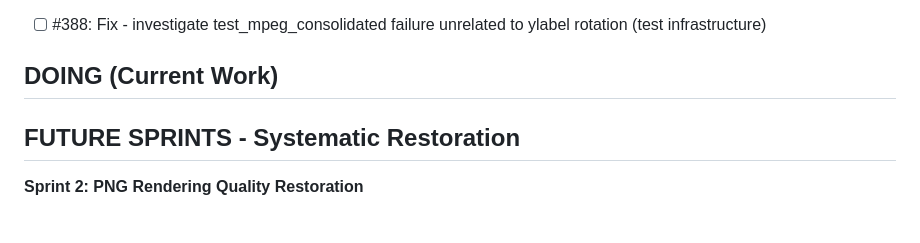
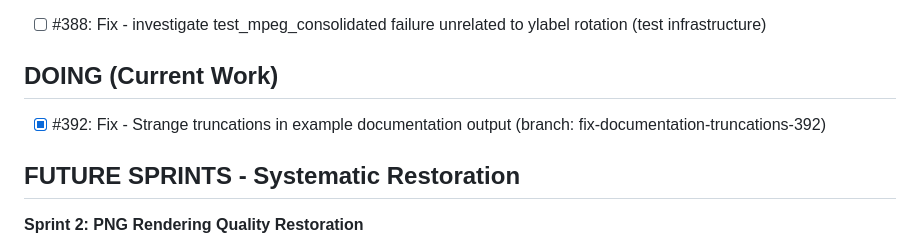
Before and after one commit to lazy-fortran/fortplot, a Markdown page: BACKLOG.md, the part around the change. GitHub-like rendering; blank space fills up the shorter version.

Commit message:
update: move issue #392 to DOING

```diff
--- a/BACKLOG.md
+++ b/BACKLOG.md
@@ -14,6 +14,7 @@
 - [ ] #388: Fix - investigate test_mpeg_consolidated failure unrelated to ylabel rotation (test infrastructure)
 
 ## DOING (Current Work)
+- [x] #392: Fix - Strange truncations in example documentation output (branch: fix-documentation-truncations-392)
 
 ## FUTURE SPRINTS - Systematic Restoration
 
```
